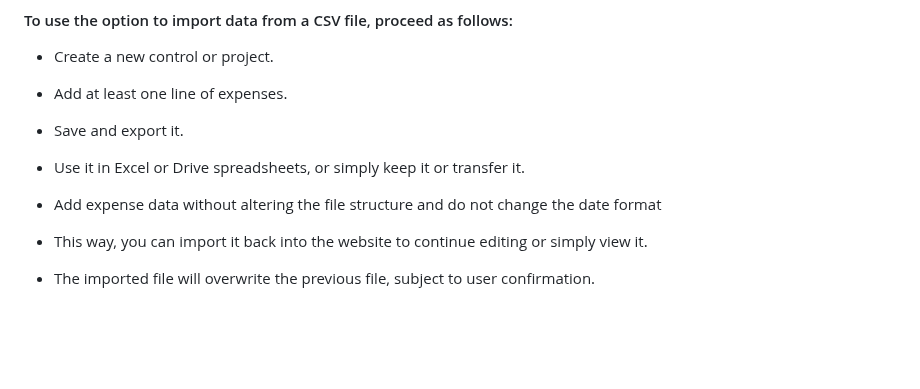
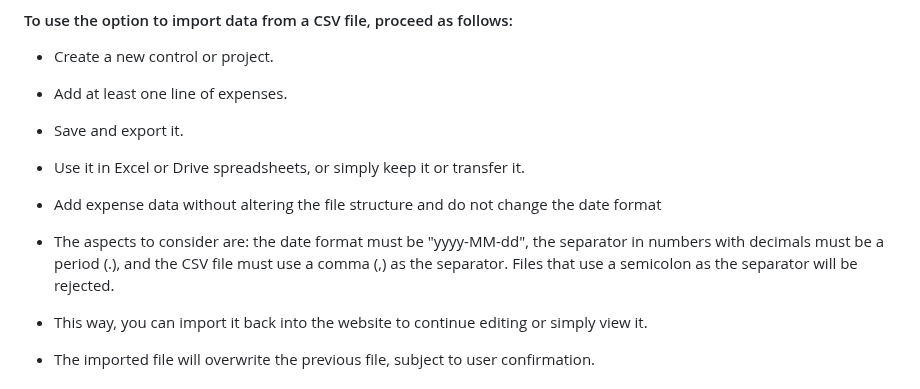
Before and after one commit to manelly67/ExpenditureControl-HowItWorks, a Markdown page: README.md, the part around the change. Rendered like a GitHub page; blank space fills up the shorter version.

Commit message:
add details in README file

```diff
--- a/README.md
+++ b/README.md
@@ -39,6 +39,8 @@ For persistent data storage, I chose a user-centric approach using file export a
 
 - Add expense data without altering the file structure and do not change the date format
 
+- The aspects to consider are: the date format must be "yyyy-MM-dd", the separator in numbers with decimals must be a period (.), and the CSV file must use a comma (,) as the separator. Files that use a semicolon as the separator will be rejected.
+
 - This way, you can import it back into the website to continue editing or simply view it.
 
 - The imported file will overwrite the previous file, subject to user confirmation.
```
